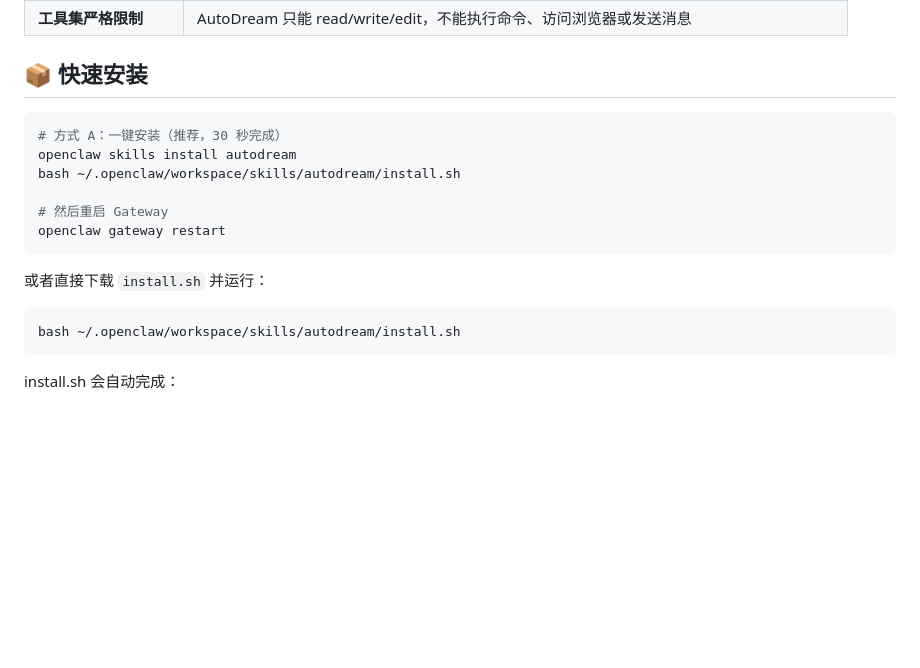
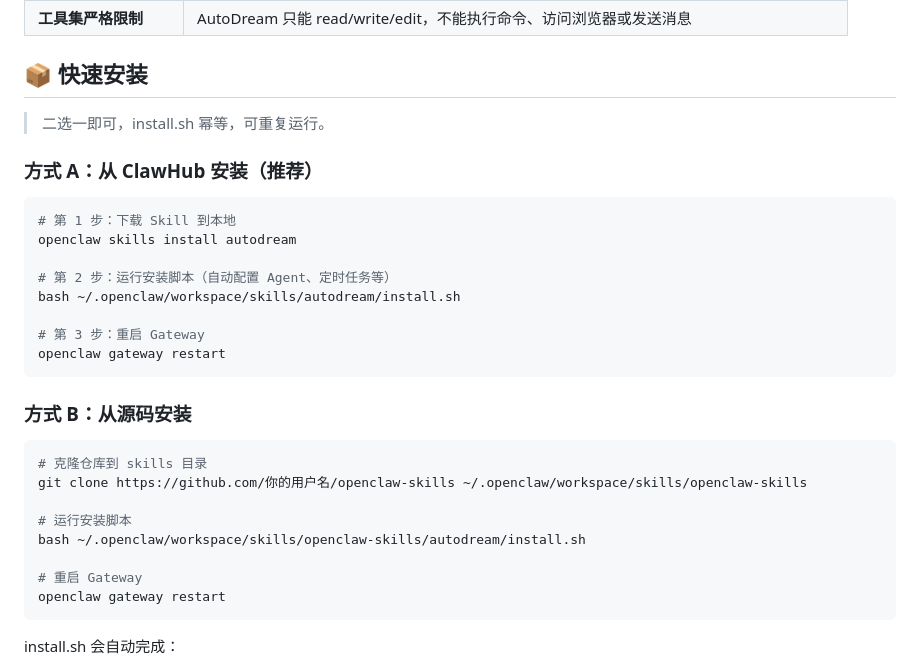
Before and after one commit to kirin1024/openclaw-autodream, a Markdown page: README.md, the part around the change. Rendered like a GitHub page; blank space fills up the shorter version.

Commit message:
fix: clarify install steps as separate steps

````diff
--- a/README.md
+++ b/README.md
@@ -21,19 +21,32 @@
 
 ## 📦 快速安装
 
+> 二选一即可，install.sh 幂等，可重复运行。
+
+### 方式 A：从 ClawHub 安装（推荐）
+
 ```bash
-# 方式 A：一键安装（推荐，30 秒完成）
+# 第 1 步：下载 Skill 到本地
 openclaw skills install autodream
+
+# 第 2 步：运行安装脚本（自动配置 Agent、定时任务等）
 bash ~/.openclaw/workspace/skills/autodream/install.sh
 
-# 然后重启 Gateway
+# 第 3 步：重启 Gateway
 openclaw gateway restart
 ```
 
-或者直接下载 `install.sh` 并运行：
+### 方式 B：从源码安装
 
 ```bash
-bash ~/.openclaw/workspace/skills/autodream/install.sh
+# 克隆仓库到 skills 目录
+git clone https://github.com/你的用户名/openclaw-skills ~/.openclaw/workspace/skills/openclaw-skills
+
+# 运行安装脚本
+bash ~/.openclaw/workspace/skills/openclaw-skills/autodream/install.sh
+
+# 重启 Gateway
+openclaw gateway restart
 ```
 
 install.sh 会自动完成：
````
